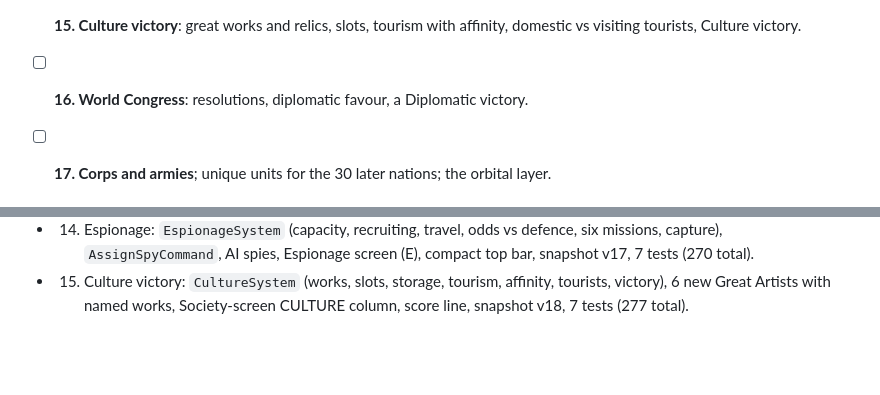
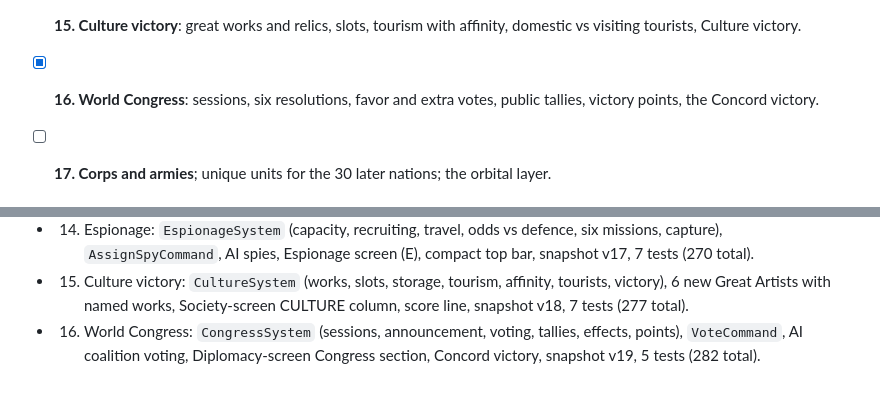
Before and after one commit to chippohippo/ClaudePower, a Markdown page: unbroken-ages/ROADMAP.md, 2 parts joined by grey strips. GitHub-like rendering; blank space fills up the shorter version.

```diff
--- a/unbroken-ages/ROADMAP.md
+++ b/unbroken-ages/ROADMAP.md
@@ -34,7 +34,7 @@ Rules: keep the Ease Charter (docs/09 §1); no Civ VII-style resets; original na
 - [x] **13. Trade routes**: traders, land and sea routes, domestic / international / city-state yields, war ends them, plunder.
 - [x] **14. Espionage**: spies with ranks, six missions, counterintelligence, capture and grievances.
 - [x] **15. Culture victory**: great works and relics, slots, tourism with affinity, domestic vs visiting tourists, Culture victory.
-- [ ] **16. World Congress**: resolutions, diplomatic favour, a Diplomatic victory.
+- [x] **16. World Congress**: sessions, six resolutions, favor and extra votes, public tallies, victory points, the Concord victory.
 - [ ] **17. Corps and armies**; unique units for the 30 later nations; the orbital layer.
 
 ## Done
@@ -98,3 +98,5 @@ policy cards and governments, the turn timer, and Grand-dial governor ageing.
   AI spies, Espionage screen (E), compact top bar, snapshot v17, 7 tests (270 total).
 - 15. Culture victory: `CultureSystem` (works, slots, storage, tourism, affinity, tourists, victory), 6 new Great Artists with named works,
   Society-screen CULTURE column, score line, snapshot v18, 7 tests (277 total).
+- 16. World Congress: `CongressSystem` (sessions, announcement, voting, tallies, effects, points), `VoteCommand`, AI coalition voting,
+  Diplomacy-screen Congress section, Concord victory, snapshot v19, 5 tests (282 total).
```
Also changed, not shown: unbroken-ages/README.md (+9 -2 lines), unbroken-ages/docs/screenshots/world-congress.png (added), 16 other files.
